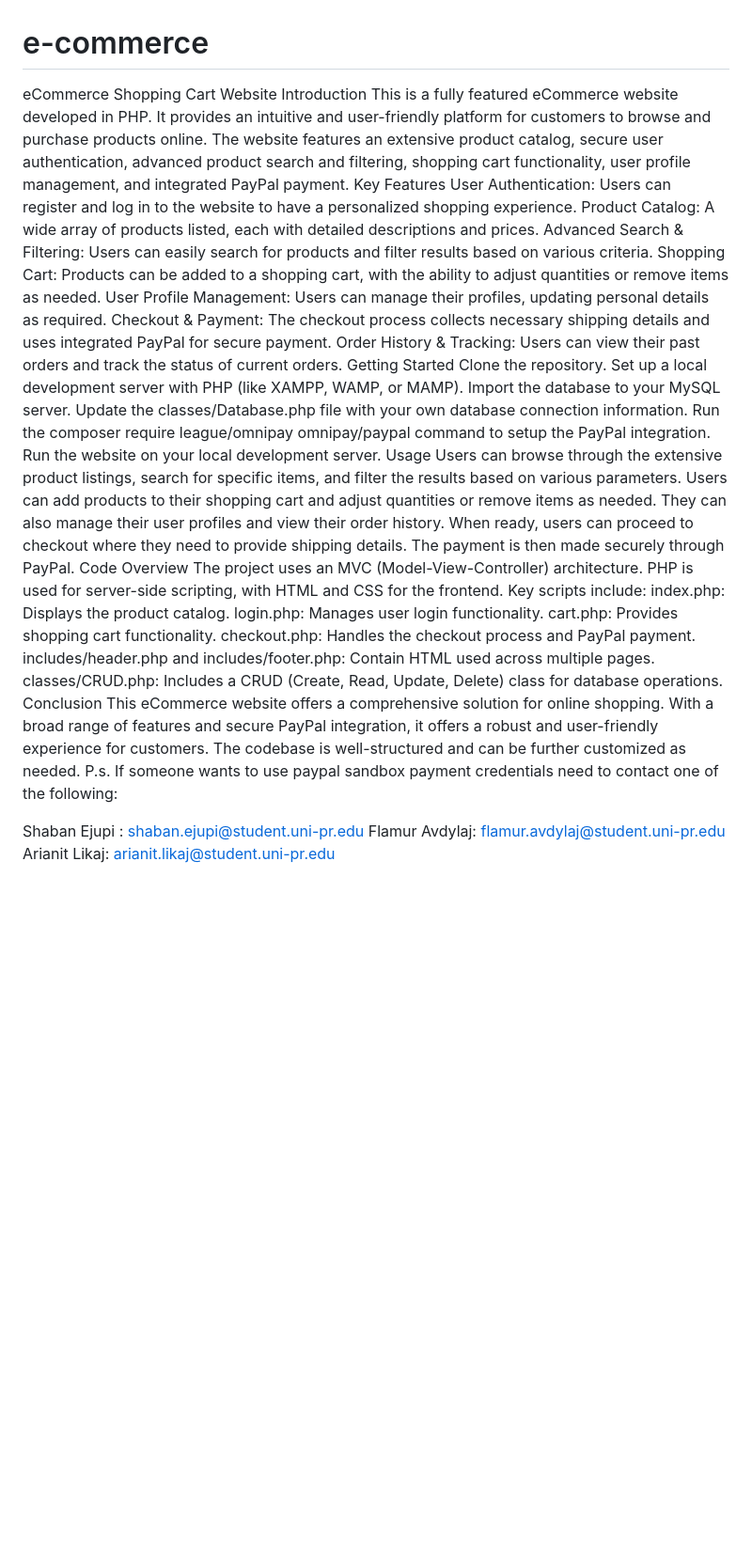
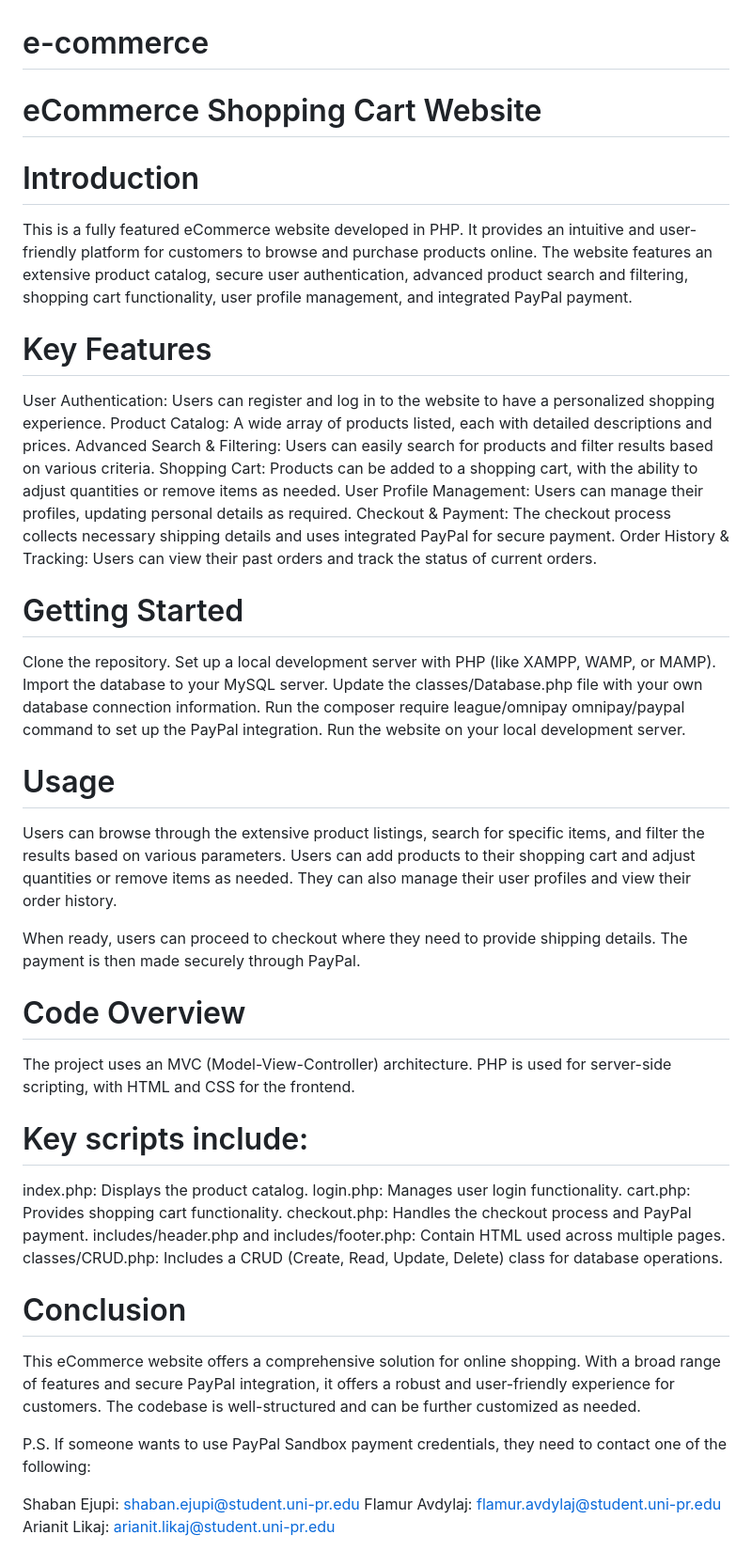
Before and after one commit to QabiEj/e-commerce, a Markdown page: README.md, the part around the change. Shown: that part at 94% size. Rendered like a GitHub page; blank space fills up the shorter version.

```diff
--- a/README.md
+++ b/README.md
@@ -1,8 +1,9 @@
 # e-commerce
-eCommerce Shopping Cart Website
-Introduction
+# eCommerce Shopping Cart Website
+# Introduction
 This is a fully featured eCommerce website developed in PHP. It provides an intuitive and user-friendly platform for customers to browse and purchase products online. The website features an extensive product catalog, secure user authentication, advanced product search and filtering, shopping cart functionality, user profile management, and integrated PayPal payment.
-Key Features
+
+# Key Features
 User Authentication: Users can register and log in to the website to have a personalized shopping experience.
 Product Catalog: A wide array of products listed, each with detailed descriptions and prices.
 Advanced Search & Filtering: Users can easily search for products and filter results based on various criteria.
@@ -10,29 +11,34 @@ Shopping Cart: Products can be added to a shopping cart, with the ability to adj
 User Profile Management: Users can manage their profiles, updating personal details as required.
 Checkout & Payment: The checkout process collects necessary shipping details and uses integrated PayPal for secure payment.
 Order History & Tracking: Users can view their past orders and track the status of current orders.
-Getting Started
+# Getting Started
 Clone the repository.
 Set up a local development server with PHP (like XAMPP, WAMP, or MAMP).
 Import the database to your MySQL server.
 Update the classes/Database.php file with your own database connection information.
-Run the composer require league/omnipay omnipay/paypal command to setup the PayPal integration.
+Run the composer require league/omnipay omnipay/paypal command to set up the PayPal integration.
 Run the website on your local development server.
-Usage
+# Usage
 Users can browse through the extensive product listings, search for specific items, and filter the results based on various parameters. Users can add products to their shopping cart and adjust quantities or remove items as needed. They can also manage their user profiles and view their order history.
+
 When ready, users can proceed to checkout where they need to provide shipping details. The payment is then made securely through PayPal.
-Code Overview
+
+# Code Overview
 The project uses an MVC (Model-View-Controller) architecture. PHP is used for server-side scripting, with HTML and CSS for the frontend.
-Key scripts include:
+
+# Key scripts include:
+
 index.php: Displays the product catalog.
 login.php: Manages user login functionality.
 cart.php: Provides shopping cart functionality.
 checkout.php: Handles the checkout process and PayPal payment.
 includes/header.php and includes/footer.php: Contain HTML used across multiple pages.
 classes/CRUD.php: Includes a CRUD (Create, Read, Update, Delete) class for database operations.
-Conclusion
+# Conclusion
 This eCommerce website offers a comprehensive solution for online shopping. With a broad range of features and secure PayPal integration, it offers a robust and user-friendly experience for customers. The codebase is well-structured and can be further customized as needed.
-P.s. If someone wants to use paypal sandbox payment credentials need to contact one of the following:
 
-Shaban Ejupi : shaban.ejupi@student.uni-pr.edu
+P.S. If someone wants to use PayPal Sandbox payment credentials, they need to contact one of the following:
+
+Shaban Ejupi: shaban.ejupi@student.uni-pr.edu
 Flamur Avdylaj: flamur.avdylaj@student.uni-pr.edu
 Arianit Likaj: arianit.likaj@student.uni-pr.edu
```
